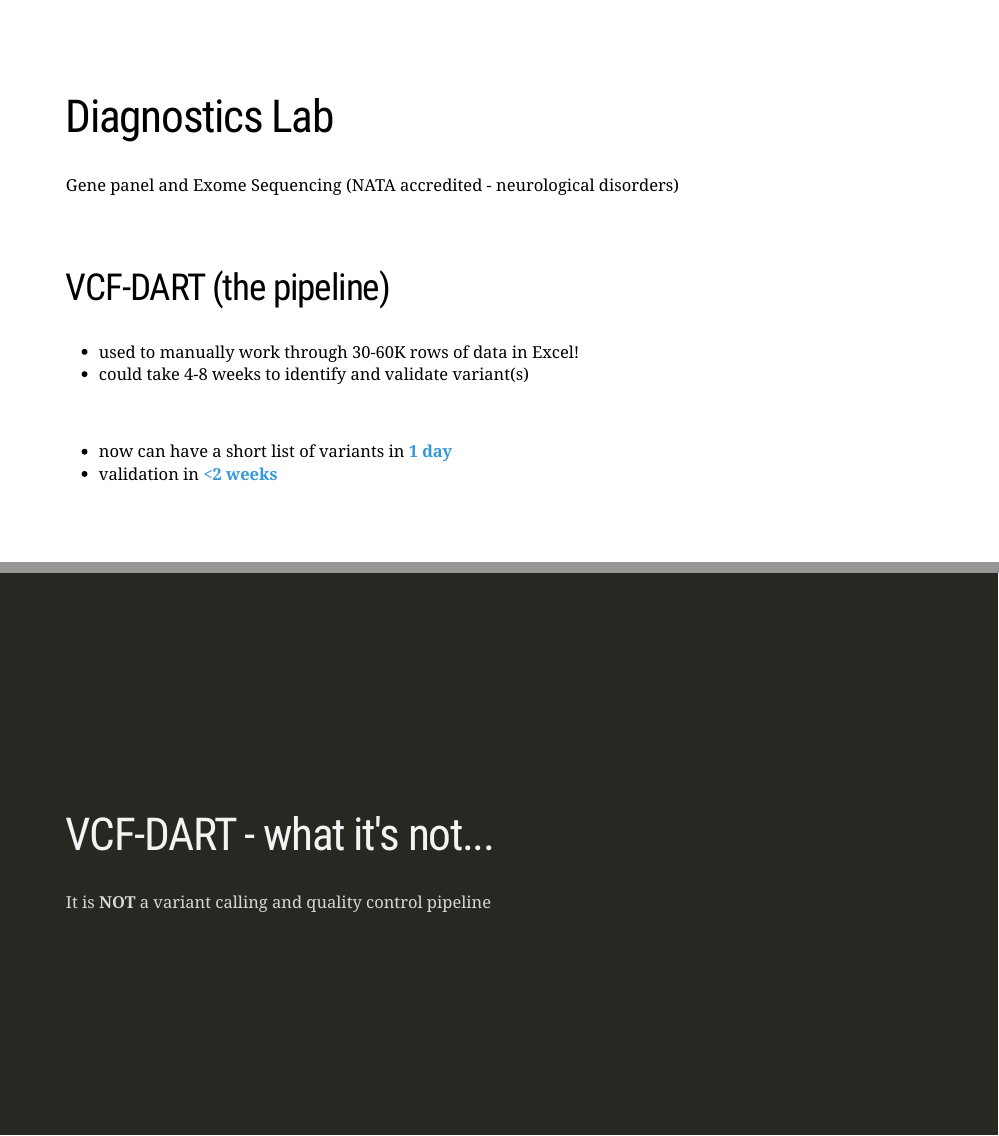
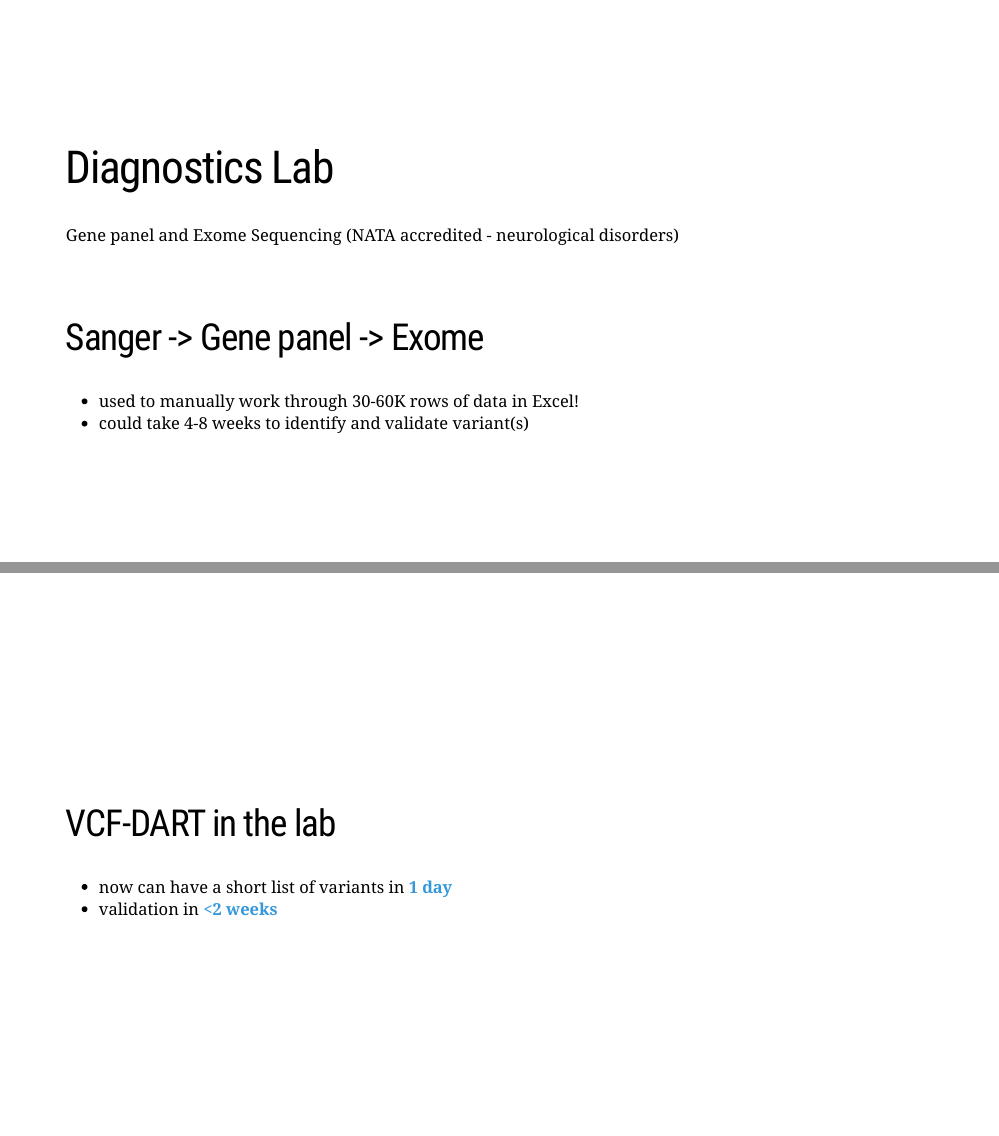
Before and after one commit to sirselim/sirselim.github.io, an R Markdown document (presentations/QMB_2018/QMB_bioinformatics_pipeline_presentation_2018.Rmd): pages 8 and 9 of 27 before the commit and pages 8 and 25 of 28 after it, joined at a grey line. Rendered offline with R 4.5, knitr and Pandoc, with nearby package versions; the slides are laid out offline by our stand-in for remark.js, each with all of its steps uncovered, in fonts that may differ from those the slides ask for, and without slide numbers, shadows or browser add-ons; a font, style sheet, LaTeX package, included part or bibliography that could not be used is replaced or left out.

Commit message:
updated QMB Bioinformatics 2018 presentation

```diff
--- a/presentations/QMB_2018/QMB_bioinformatics_pipeline_presentation_2018.Rmd
+++ b/presentations/QMB_2018/QMB_bioinformatics_pipeline_presentation_2018.Rmd
@@ -86,15 +86,10 @@
 
 <br>
 
-## VCF-DART (the pipeline)
+## Sanger -> Gene panel -> Exome
 
 * used to manually work through 30-60K rows of data in Excel!
 * could take 4-8 weeks to identify and validate variant(s)
-
-<br>
-
-* now can have a short list of variants in <span style="color:#3498DB">**1 day**</span>
-* validation in <span style="color:#3498DB">**<2 weeks**</span>
 
 ---
 class: middle inverse
@@ -226,6 +223,14 @@
 ...so it can scale down to quite reasonable specs...
 
 ---
+class: middle
+
+## VCF-DART in the lab
+
+* now can have a short list of variants in <span style="color:#3498DB">**1 day**</span>
+* validation in <span style="color:#3498DB">**<2 weeks**</span>
+
+---
 class: middle inverse
 
 # to-do
```
Also changed, not shown: presentations/QMB_2018/QMB_bioinformatics_pipeline_presentation_2018.html, presentations/QMB_2018/QMB_bioinformatics_pipeline_presentation_2018.Rmd (6 more changed lines).
